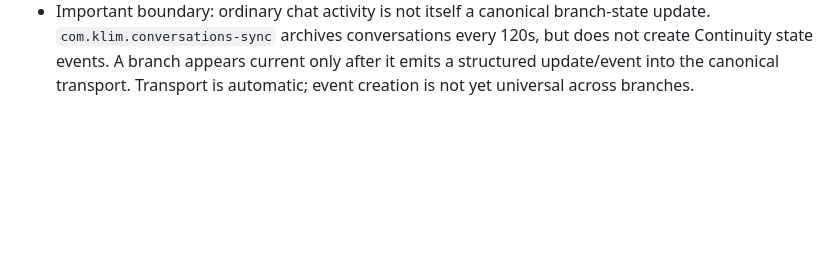
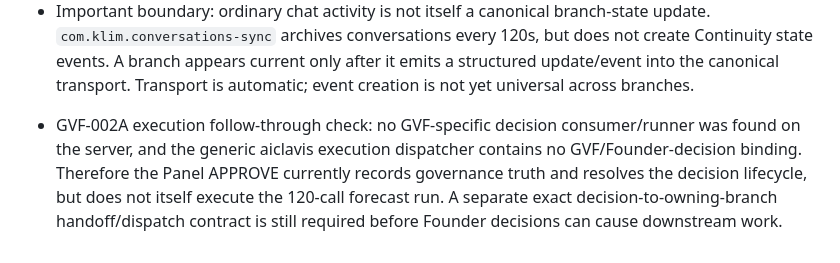
Before and after one commit to danyka-icam/icam-founder-panel, a Markdown page: PANEL_HANDOFF.md, the part around the change. Rendered like a GitHub page; blank space fills up the shorter version.

Commit message:
Record decision follow-through gap

```diff
--- a/PANEL_HANDOFF.md
+++ b/PANEL_HANDOFF.md
@@ -917,3 +917,5 @@ Current verified state:
   - Market Scanner runs every 6h;
   - market-signal ingest every 15min, enrichment every 20min.
 - Important boundary: ordinary chat activity is not itself a canonical branch-state update. `com.klim.conversations-sync` archives conversations every 120s, but does not create Continuity state events. A branch appears current only after it emits a structured update/event into the canonical transport. Transport is automatic; event creation is not yet universal across branches.
+
+- GVF-002A execution follow-through check: no GVF-specific decision consumer/runner was found on the server, and the generic aiclavis execution dispatcher contains no GVF/Founder-decision binding. Therefore the Panel APPROVE currently records governance truth and resolves the decision lifecycle, but does not itself execute the 120-call forecast run. A separate exact decision-to-owning-branch handoff/dispatch contract is still required before Founder decisions can cause downstream work.
```
